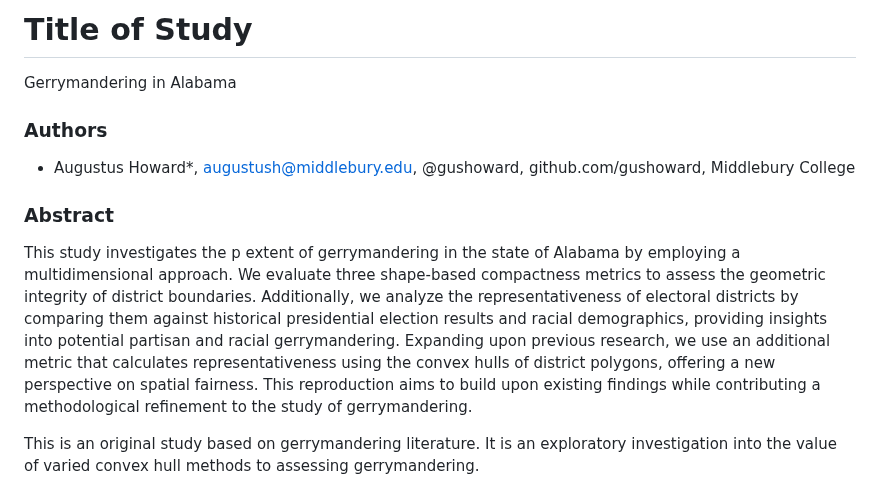
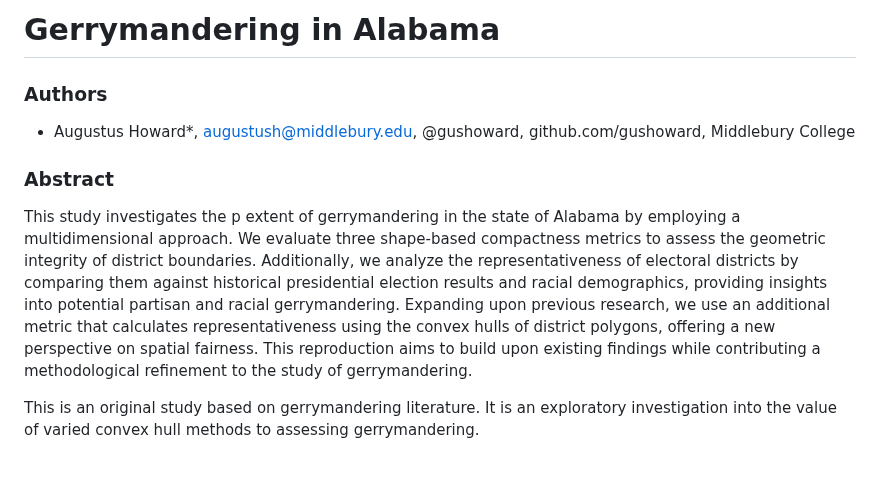
Before and after one commit to gushoward/OR-gerrymander-Alabama, a Markdown page: docs/report/analysis_plan.md, the part around one of its changes. GitHub-like rendering.

```diff
--- a/docs/report/analysis_plan.md
+++ b/docs/report/analysis_plan.md
@@ -1,5 +1,4 @@
-# Title of Study
-Gerrymandering in Alabama
+# Gerrymandering in Alabama
 
 ### Authors
 
@@ -9,8 +8,6 @@ Gerrymandering in Alabama
 ### Abstract
 
 This study investigates the p extent of gerrymandering in the state of Alabama by employing a multidimensional approach. We evaluate three shape-based compactness metrics to assess the geometric integrity of district boundaries. Additionally, we analyze the representativeness of electoral districts by comparing them against historical presidential election results and racial demographics, providing insights into potential partisan and racial gerrymandering. Expanding upon previous research, we use an additional metric that calculates representativeness using the convex hulls of district polygons, offering a new perspective on spatial fairness. This reproduction aims to build upon existing findings while contributing a methodological refinement to the study of gerrymandering.
-
-
 
 This is an original study based on gerrymandering literature. It is an exploratory investigation into the value of varied convex hull methods to assessing gerrymandering.
 
```
Also changed, not shown: other parts of docs/report/analysis_plan.md (+40 -83 lines).
